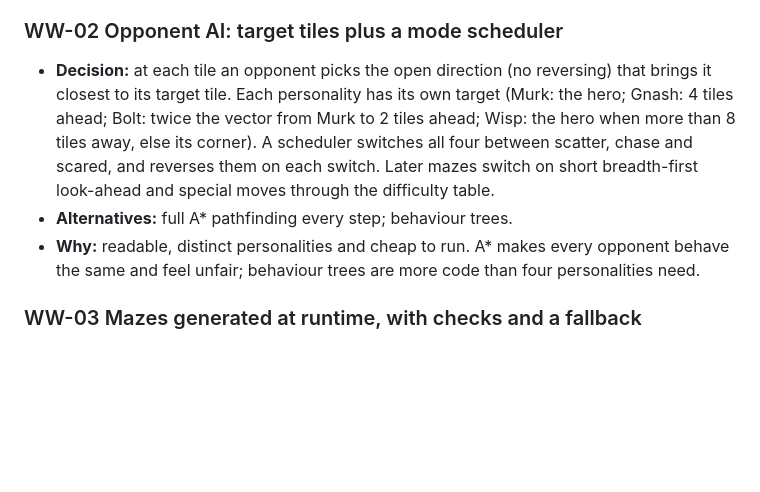
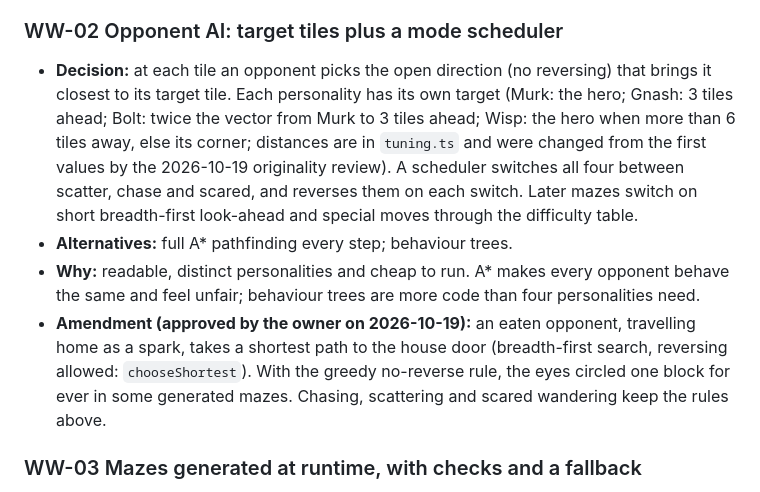
Before and after one commit to soncsec/waka-waka, a Markdown page: ARCHITECTURE.md, the part around the change. GitHub-like rendering; blank space fills up the shorter version.

Commit message:
Amend WW-02 for eaten opponents; close M1
Co-Authored-By: Claude Opus 5.5 <noreply@anthropic.com>
Claude-Session: https://claude.ai/code/session_01A9n1vFoJKUr5yx4M59oWAy

```diff
--- a/ARCHITECTURE.md
+++ b/ARCHITECTURE.md
@@ -53,9 +53,10 @@ Approved by the owner on 2026-10-18. Numbered WW-nn so they never clash with the
 
 ### WW-02 Opponent AI: target tiles plus a mode scheduler
 
-- **Decision:** at each tile an opponent picks the open direction (no reversing) that brings it closest to its target tile. Each personality has its own target (Murk: the hero; Gnash: 4 tiles ahead; Bolt: twice the vector from Murk to 2 tiles ahead; Wisp: the hero when more than 8 tiles away, else its corner). A scheduler switches all four between scatter, chase and scared, and reverses them on each switch. Later mazes switch on short breadth-first look-ahead and special moves through the difficulty table.
+- **Decision:** at each tile an opponent picks the open direction (no reversing) that brings it closest to its target tile. Each personality has its own target (Murk: the hero; Gnash: 3 tiles ahead; Bolt: twice the vector from Murk to 3 tiles ahead; Wisp: the hero when more than 6 tiles away, else its corner; distances are in `tuning.ts` and were changed from the first values by the 2026-10-19 originality review). A scheduler switches all four between scatter, chase and scared, and reverses them on each switch. Later mazes switch on short breadth-first look-ahead and special moves through the difficulty table.
 - **Alternatives:** full A* pathfinding every step; behaviour trees.
 - **Why:** readable, distinct personalities and cheap to run. A* makes every opponent behave the same and feel unfair; behaviour trees are more code than four personalities need.
+- **Amendment (approved by the owner on 2026-10-19):** an eaten opponent, travelling home as a spark, takes a shortest path to the house door (breadth-first search, reversing allowed: `chooseShortest`). With the greedy no-reverse rule, the eyes circled one block for ever in some generated mazes. Chasing, scattering and scared wandering keep the rules above.
 
 ### WW-03 Mazes generated at runtime, with checks and a fallback
 
```
Also changed, not shown: ROADMAP.md (+3 -3 lines).
